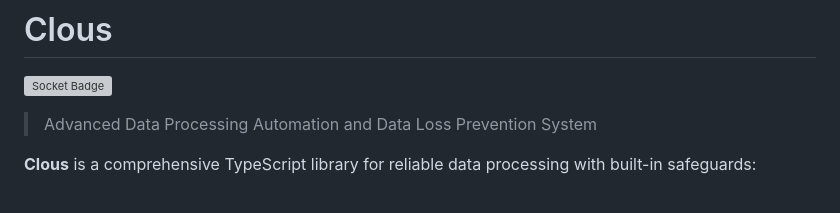
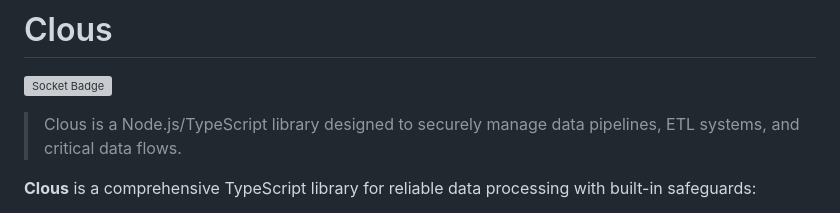
Before and after one commit to efeknb/clous, a Markdown page: README.md, the part around the change. Rendered like a GitHub page; grey boxes are pictures that could not be loaded.

```diff
--- a/README.md
+++ b/README.md
@@ -1,7 +1,7 @@
 # Clous
 [![Socket Badge](https://badge.socket.dev/npm/package/clous-cli/1.0.1)](https://badge.socket.dev/npm/package/clous-cli/1.0.1)
 
-> Advanced Data Processing Automation and Data Loss Prevention System
+> Clous is a Node.js/TypeScript library designed to securely manage data pipelines, ETL systems, and critical data flows.
 
 
 **Clous** is a comprehensive TypeScript library for reliable data processing with built-in safeguards:
```
